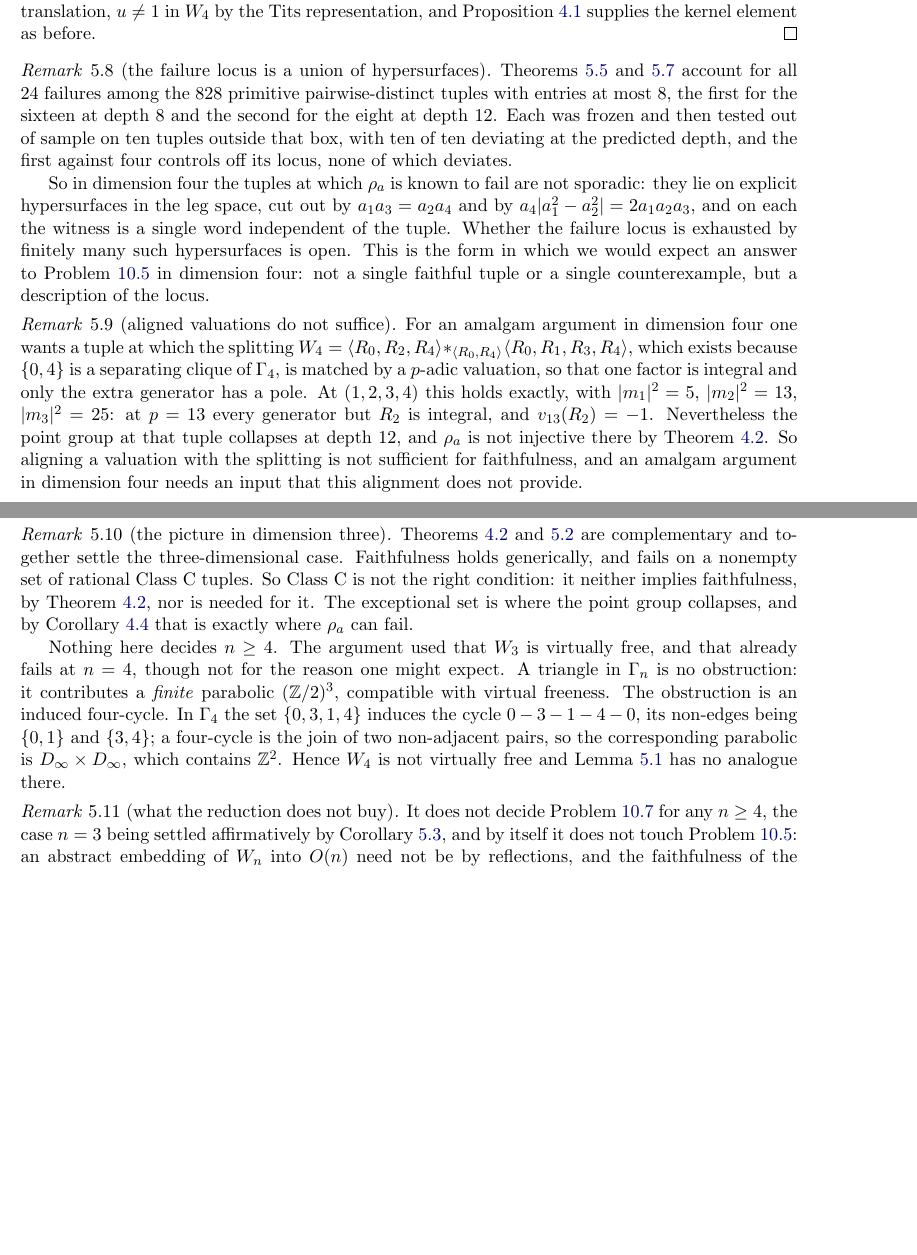
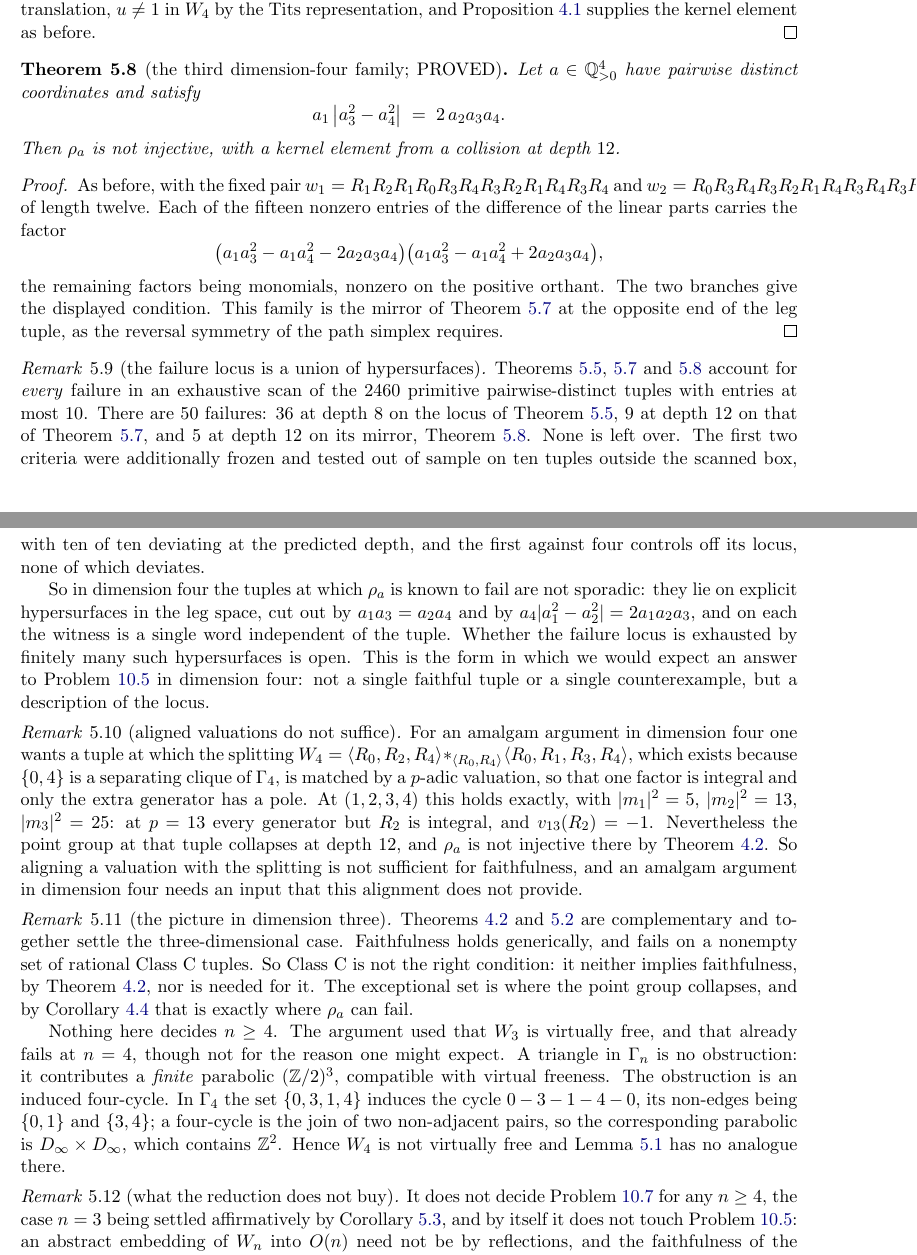
Before and after one commit to ElVec1o/pythagorean-reflection-sequence, a LaTeX paper (paper/journal/merged_novel_paper.tex): two parts of pages 8 and 9 of 15, joined at a grey line, cut so that both start at the same text, the shorter picture padded with empty space. Compiled offline with pdfLaTeX.

Commit message:
three families exhaust the n=4 failure locus on the scanned box
An exhaustive scan of the 2460 primitive pairwise-distinct tuples with entries at
most 10 finds 50 failures, and every one lies on one of three explicit
hypersurfaces:

    I    a_1 a_3 = a_2 a_4                    depth  8   36 tuples
    II   a_4 |a_1^2 - a_2^2| = 2 a_1 a_2 a_3  depth 12    9 tuples
    III  a_1 |a_3^2 - a_4^2| = 2 a_2 a_3 a_4  depth 12    5 tuples

None is left over. Family III was found the same way as the others: the five
tuples the first two criteria did not explain share a single fixed word pair, and
every one of the fifteen nonzero entries of its linear-part difference carries
(a_1 a_3^2 - a_1 a_4^2 - 2 a_2 a_3 a_4)(a_1 a_3^2 - a_1 a_4^2 + 2 a_2 a_3 a_4),
the cofactors being monomials. It is the mirror of family II at the opposite end of
the leg tuple, which the reversal symmetry of the path simplex requires.

The earlier claim that families I and II exhausted the box was drawn from entries
at most 8 and is superseded: extending to 10 exposed five tuples they do not cover,
and the third family covers exactly those.

```diff
--- a/paper/journal/merged_novel_paper.tex
+++ b/paper/journal/merged_novel_paper.tex
@@ -531,12 +531,35 @@ On that locus $\rho_a(u)$ is a translation, $u\ne1$ in $W_4$ by the Tits represe
 Proposition~\ref{prop:transtrick} supplies the kernel element as before.
 \end{proof}
 
+\begin{theorem}[the third dimension-four family; PROVED]\label{thm:family4c}
+Let $a\in\Q_{>0}^4$ have pairwise distinct coordinates and satisfy
+\[
+   a_1\,\bigl|a_3^2-a_4^2\bigr| \;=\; 2\,a_2a_3a_4 .
+\]
+Then $\rho_a$ is not injective, with a kernel element from a collision at depth $12$.
+\end{theorem}
+
+\begin{proof}
+As before, with the fixed pair $w_1=R_1R_2R_1R_0R_3R_4R_3R_2R_1R_4R_3R_4$ and
+$w_2=R_0R_3R_4R_3R_2R_1R_4R_3R_4R_3R_2R_3$ of length twelve. Each of the fifteen nonzero entries
+of the difference of the linear parts carries the factor
+\[
+   \bigl(a_1a_3^2-a_1a_4^2-2a_2a_3a_4\bigr)\bigl(a_1a_3^2-a_1a_4^2+2a_2a_3a_4\bigr),
+\]
+the remaining factors being monomials, nonzero on the positive orthant. The two branches give the
+displayed condition. This family is the mirror of Theorem~\ref{thm:family4b} at the opposite end
+of the leg tuple, as the reversal symmetry of the path simplex requires.
+\end{proof}
+
 \begin{remark}[the failure locus is a union of hypersurfaces]\label{rem:hypersurfaces}
-Theorems~\ref{thm:family4} and \ref{thm:family4b} account for all $24$ failures among the $828$
-primitive pairwise-distinct tuples with entries at most $8$, the first for the sixteen at depth
-$8$ and the second for the eight at depth $12$. Each was frozen and then tested out of sample on
-ten tuples outside that box, with ten of ten deviating at the predicted depth, and the first
-against four controls off its locus, none of which deviates.
+Theorems~\ref{thm:family4}, \ref{thm:family4b} and \ref{thm:family4c} account for
+\emph{every} failure in an exhaustive scan of the $2460$ primitive pairwise-distinct tuples with
+entries at most $10$. There are $50$ failures: $36$ at depth $8$ on the locus of
+Theorem~\ref{thm:family4}, $9$ at depth $12$ on that of Theorem~\ref{thm:family4b}, and $5$ at
+depth $12$ on its mirror, Theorem~\ref{thm:family4c}. None is left over. The first two criteria
+were additionally frozen and tested out of sample on ten tuples outside the scanned box, with ten
+of ten deviating at the predicted depth, and the first against four controls off its locus, none
+of which deviates.
 
 So in dimension four the tuples at which $\rho_a$ is known to fail are not sporadic: they lie on
 explicit hypersurfaces in the leg space, cut out by $a_1a_3=a_2a_4$ and by
```
Also changed, not shown: code/orthoscheme_counterexample/n4_exhaustive_scan.sh (added), paper/journal/merged_novel_paper.pdf.
